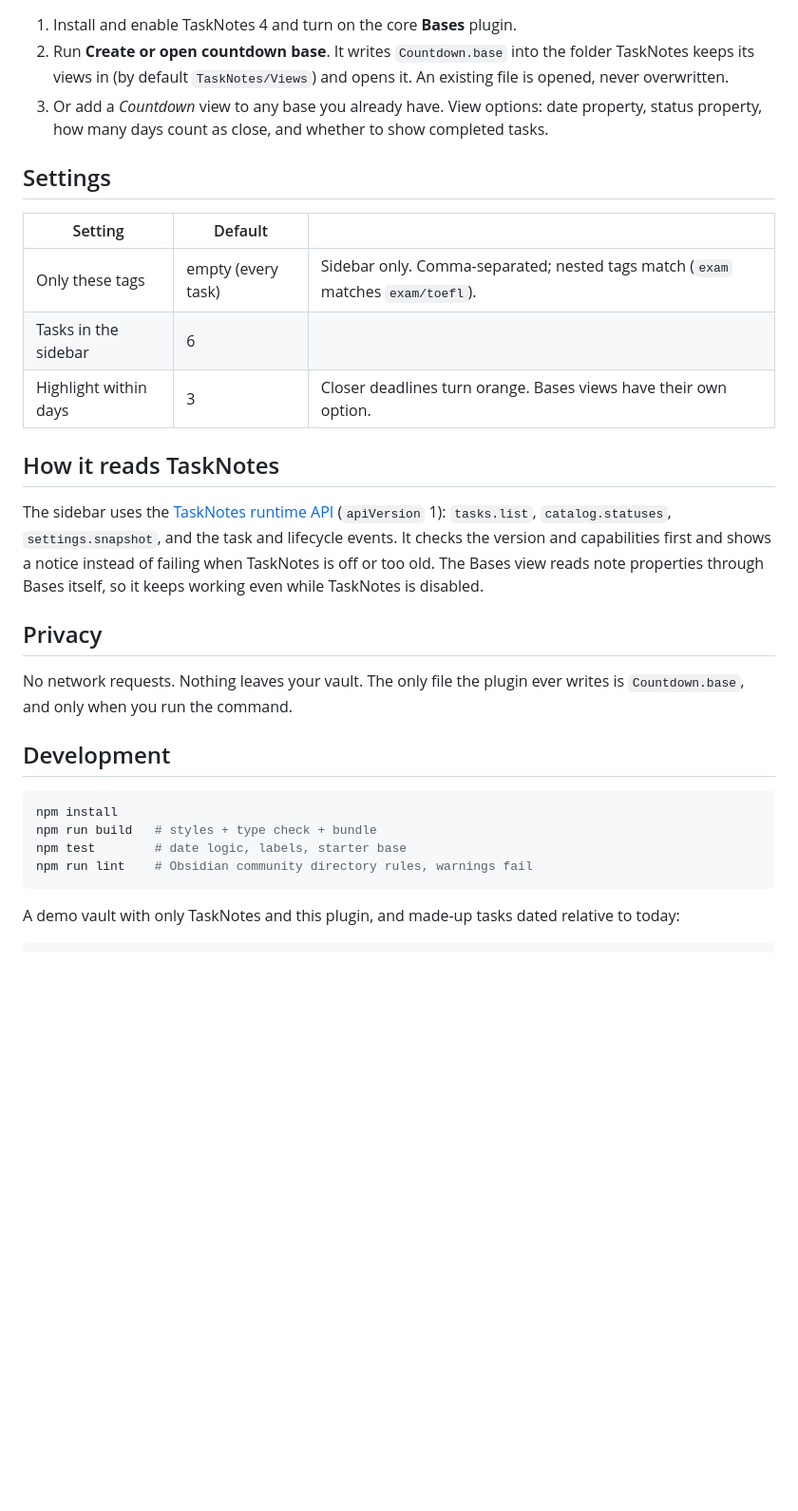
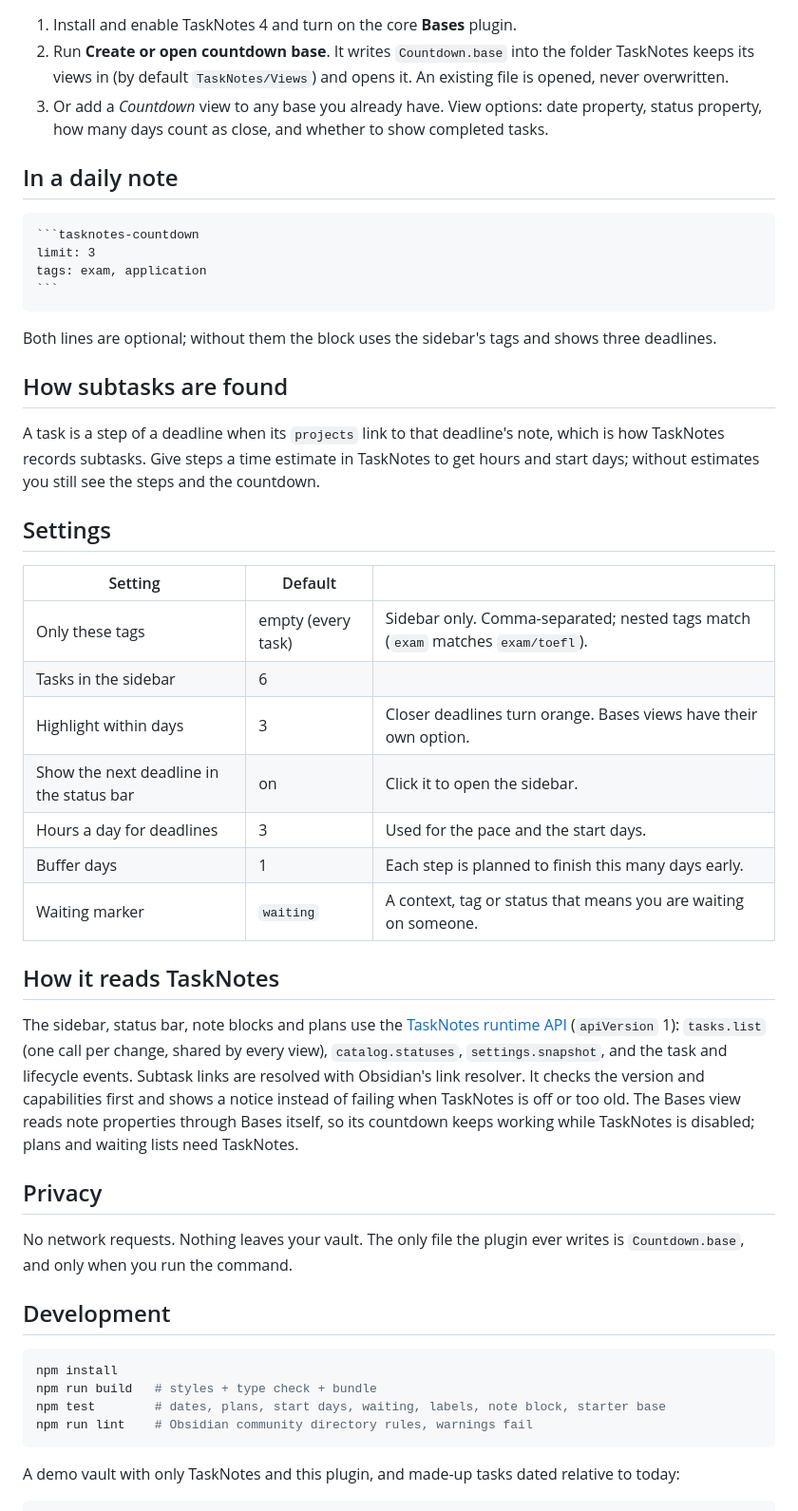
Before and after one commit to Rexxall/tasknotes-countdown, a Markdown page: README.md, the part around one of its changes. Shown at 95% size. Drawn GitHub-style; blank space fills up the shorter version.

`````diff
--- a/README.md
+++ b/README.md
@@ -19,6 +25,21 @@ Days left to your [TaskNotes](https://github.com/callumalpass/tasknotes) due dat
 2. Run **Create or open countdown base**. It writes `Countdown.base` into the folder TaskNotes keeps its views in (by default `TaskNotes/Views`) and opens it. An existing file is opened, never overwritten.
 3. Or add a *Countdown* view to any base you already have. View options: date property, status property, how many days count as close, and whether to show completed tasks.
 
+## In a daily note
+
+````markdown
+```tasknotes-countdown
+limit: 3
+tags: exam, application
+```
+````
+
+Both lines are optional; without them the block uses the sidebar's tags and shows three deadlines.
+
+## How subtasks are found
+
+A task is a step of a deadline when its `projects` link to that deadline's note, which is how TaskNotes records subtasks. Give steps a time estimate in TaskNotes to get hours and start days; without estimates you still see the steps and the countdown.
+
 ## Settings
 
 | Setting | Default | |
@@ -26,10 +47,14 @@ Days left to your [TaskNotes](https://github.com/callumalpass/tasknotes) due dat
 | Only these tags | empty (every task) | Sidebar only. Comma-separated; nested tags match (`exam` matches `exam/toefl`). |
 | Tasks in the sidebar | 6 | |
 | Highlight within days | 3 | Closer deadlines turn orange. Bases views have their own option. |
+| Show the next deadline in the status bar | on | Click it to open the sidebar. |
+| Hours a day for deadlines | 3 | Used for the pace and the start days. |
+| Buffer days | 1 | Each step is planned to finish this many days early. |
+| Waiting marker | `waiting` | A context, tag or status that means you are waiting on someone. |
 
 ## How it reads TaskNotes
 
-The sidebar uses the [TaskNotes runtime API](https://github.com/callumalpass/tasknotes/blob/main/docs/javascript-api.md) (`apiVersion` 1): `tasks.list`, `catalog.statuses`, `settings.snapshot`, and the task and lifecycle events. It checks the version and capabilities first and shows a notice instead of failing when TaskNotes is off or too old. The Bases view reads note properties through Bases itself, so it keeps working even while TaskNotes is disabled.
+The sidebar, status bar, note blocks and plans use the [TaskNotes runtime API](https://github.com/callumalpass/tasknotes/blob/main/docs/javascript-api.md) (`apiVersion` 1): `tasks.list` (one call per change, shared by every view), `catalog.statuses`, `settings.snapshot`, and the task and lifecycle events. Subtask links are resolved with Obsidian's link resolver. It checks the version and capabilities first and shows a notice instead of failing when TaskNotes is off or too old. The Bases view reads note properties through Bases itself, so its countdown keeps working while TaskNotes is disabled; plans and waiting lists need TaskNotes.
 
 ## Privacy
 
@@ -40,7 +65,7 @@ No network requests. Nothing leaves your vault. The only file the plugin ever wr
 ```bash
 npm install
 npm run build   # styles + type check + bundle
-npm test        # date logic, labels, starter base
+npm test        # dates, plans, start days, waiting, labels, note block, starter base
 npm run lint    # Obsidian community directory rules, warnings fail
 ```
 
`````
Also changed, not shown: other parts of README.md (+12 -6 lines), docs/screenshots/countdown-dark.png, docs/screenshots/countdown-light.png, 17 other files.
